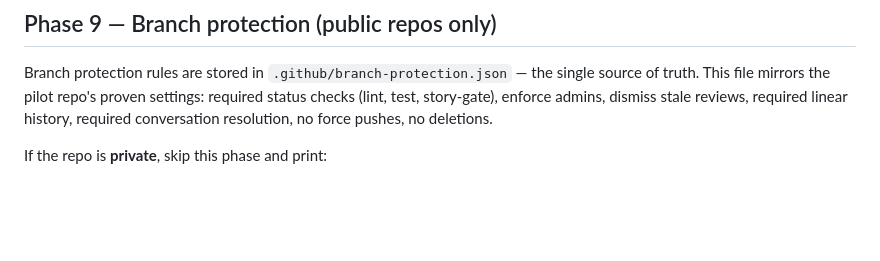
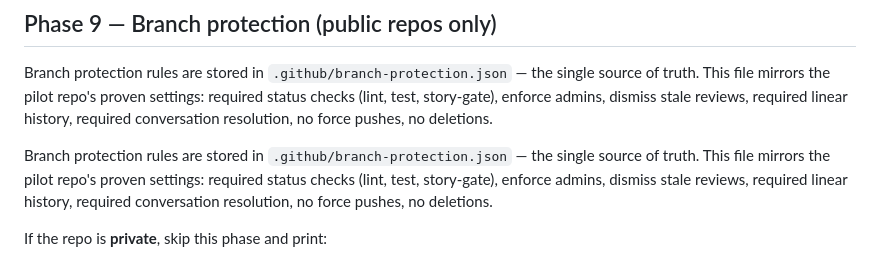
Before and after one commit to leojiang/ai-sdlc-pilot, a Markdown page: .claude/commands/init-sdlc.md, the part around the change. GitHub-like rendering; blank space fills up the shorter version.

```diff
--- a/.claude/commands/init-sdlc.md
+++ b/.claude/commands/init-sdlc.md
@@ -316,6 +316,11 @@ source of truth. This file mirrors the pilot repo's proven settings: required st
 checks (lint, test, story-gate), enforce admins, dismiss stale reviews, required linear
 history, required conversation resolution, no force pushes, no deletions.
 
+Branch protection rules are stored in `.github/branch-protection.json` — the single
+source of truth. This file mirrors the pilot repo's proven settings: required status
+checks (lint, test, story-gate), enforce admins, dismiss stale reviews, required linear
+history, required conversation resolution, no force pushes, no deletions.
+
 If the repo is **private**, skip this phase and print:
 > Branch protection requires GitHub Pro/Team for private repos. The rules are saved
 > in `.github/branch-protection.json` — apply them manually after upgrading, or switch
```
